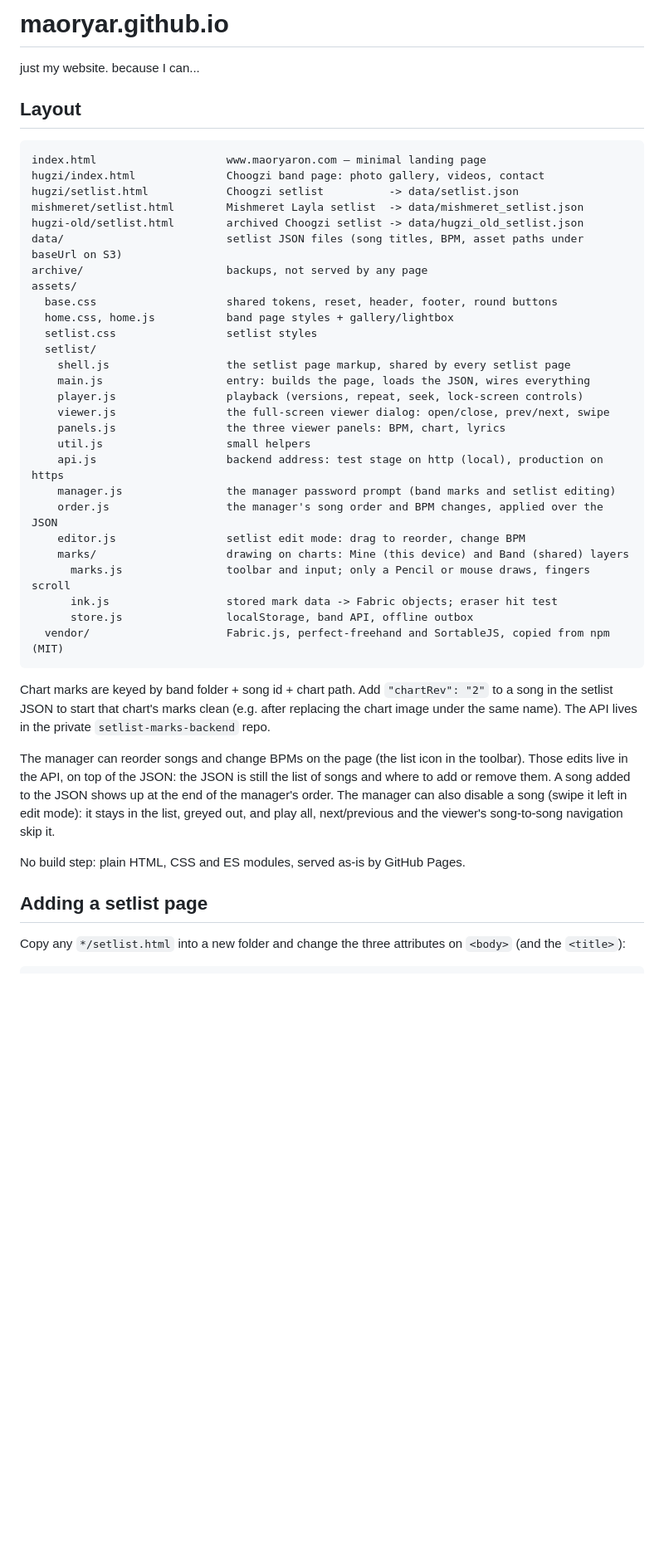
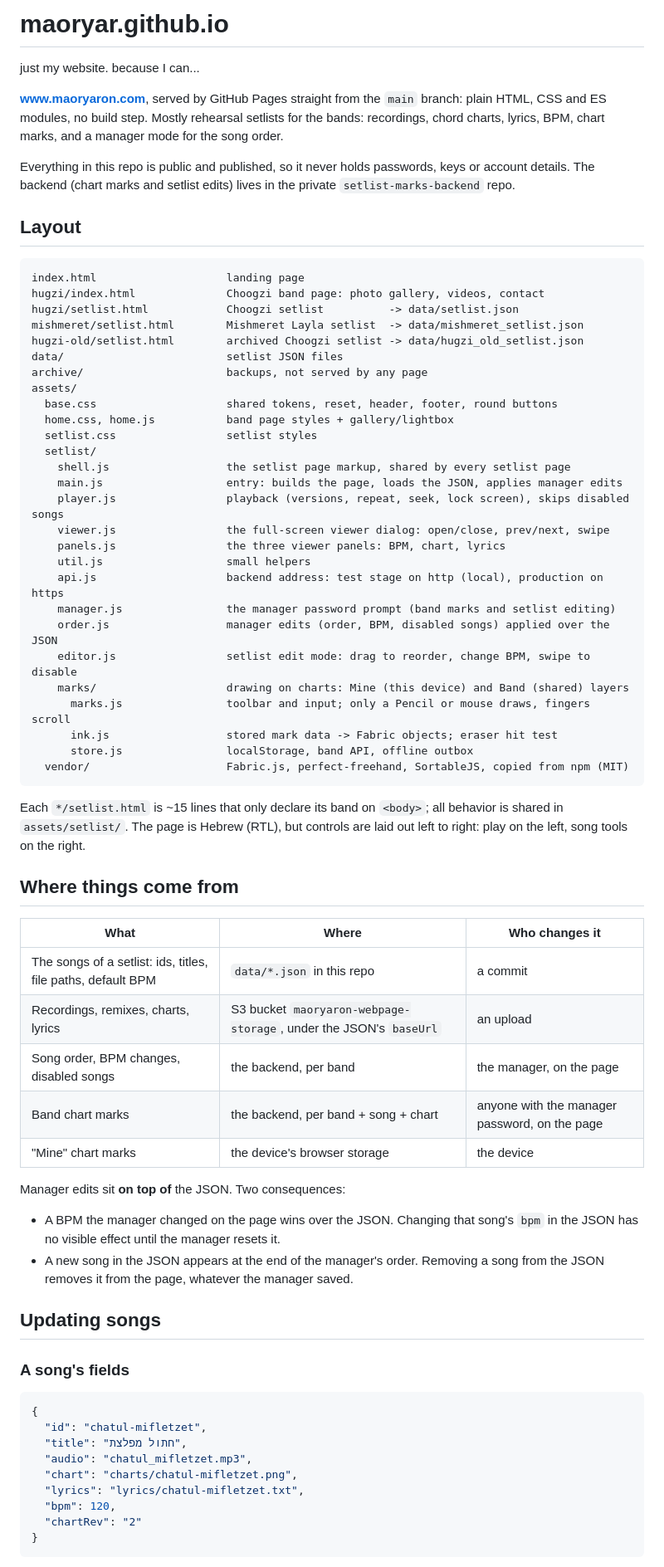
Before and after one commit to maoryar/maoryar.github.io, a Markdown page: README.md, the part around one of its changes. Shown at 83% size. GitHub-like rendering; blank space fills up the shorter version.

````diff
--- a/README.md
+++ b/README.md
@@ -1,15 +1,24 @@
 # maoryar.github.io
 just my website. because I can...
+
+**www.maoryaron.com**, served by GitHub Pages straight from the `main` branch: plain
+HTML, CSS and ES modules, no build step. Mostly rehearsal setlists for the bands:
+recordings, chord charts, lyrics, BPM, chart marks, and a manager mode for the song
+order.
+
+Everything in this repo is public and published, so it never holds passwords,
+keys or account details. The backend (chart marks and setlist edits) lives in the
+private `setlist-marks-backend` repo.
 
 ## Layout
 
 ```
-index.html                    www.maoryaron.com — minimal landing page
+index.html                    landing page
 hugzi/index.html              Choogzi band page: photo gallery, videos, contact
 hugzi/setlist.html            Choogzi setlist          -> data/setlist.json
 mishmeret/setlist.html        Mishmeret Layla setlist  -> data/mishmeret_setlist.json
 hugzi-old/setlist.html        archived Choogzi setlist -> data/hugzi_old_setlist.json
-data/                         setlist JSON files (song titles, BPM, asset paths under baseUrl on S3)
+data/                         setlist JSON files
 archive/                      backups, not served by any page
 assets/
   base.css                    shared tokens, reset, header, footer, round buttons
@@ -17,37 +26,55 @@ assets/
   setlist.css                 setlist styles
   setlist/
     shell.js                  the setlist page markup, shared by every setlist page
-    main.js                   entry: builds the page, loads the JSON, wires everything
-    player.js                 playback (versions, repeat, seek, lock-screen controls)
+    main.js                   entry: builds the page, loads the JSON, applies manager edits
+    player.js                 playback (versions, repeat, seek, lock screen), skips disabled songs
     viewer.js                 the full-screen viewer dialog: open/close, prev/next, swipe
     panels.js                 the three viewer panels: BPM, chart, lyrics
     util.js                   small helpers
     api.js                    backend address: test stage on http (local), production on https
     manager.js                the manager password prompt (band marks and setlist editing)
-    order.js                  the manager's song order and BPM changes, applied over the JSON
-    editor.js                 setlist edit mode: drag to reorder, change BPM
+    order.js                  manager edits (order, BPM, disabled songs) applied over the JSON
+    editor.js                 setlist edit mode: drag to reorder, change BPM, swipe to disable
     marks/                    drawing on charts: Mine (this device) and Band (shared) layers
       marks.js                toolbar and input; only a Pencil or mouse draws, fingers scroll
       ink.js                  stored mark data -> Fabric objects; eraser hit test
       store.js                localStorage, band API, offline outbox
-  vendor/                     Fabric.js, perfect-freehand and SortableJS, copied from npm (MIT)
+  vendor/                     Fabric.js, perfect-freehand, SortableJS, copied from npm (MIT)
 ```
 
-Chart marks are keyed by band folder + song id + chart path. Add `"chartRev": "2"`
-to a song in the setlist JSON to start that chart's marks clean (e.g. after
-replacing the chart image under the same name). The API lives in the private
-`setlist-marks-backend` repo.
+Each `*/setlist.html` is ~15 lines that only declare its band on `<body>`; all
+behavior is shared in `assets/setlist/`. The page is Hebrew (RTL), but controls are
+laid out left to right: play on the left, song tools on the right.
 
-The manager can reorder songs and change BPMs on the page (the list icon in the
-toolbar). Those edits live in the API, on top of the JSON: the JSON is still the
-list of songs and where to add or remove them. A song added to the JSON shows up
-at the end of the manager's order. The manager can also disable a song (swipe
-it left in edit mode): it stays in the list, greyed out, and play all,
-next/previous and the viewer's song-to-song navigation skip it.
+## Where things come from
 
-No build step: plain HTML, CSS and ES modules, served as-is by GitHub Pages.
+| What | Where | Who changes it |
+|---|---|---|
+| The songs of a setlist: ids, titles, file paths, default BPM | `data/*.json` in this repo | a commit |
+| Recordings, remixes, charts, lyrics | S3 bucket `maoryaron-webpage-storage`, under the JSON's `baseUrl` | an upload |
+| Song order, BPM changes, disabled songs | the backend, per band | the manager, on the page |
+| Band chart marks | the backend, per band + song + chart | anyone with the manager password, on the page |
+| "Mine" chart marks | the device's browser storage | the device |
 
-## Adding a setlist page
+Manager edits sit **on top of** the JSON. Two consequences:
+- A BPM the manager changed on the page wins over the JSON. Changing that song's
+  `bpm` in the JSON has no visible effect until the manager resets it.
+- A new song in the JSON appears at the end of the manager's order. Removing a
+  song from the JSON removes it from the page, whatever the manager saved.
 
-Copy any `*/setlist.html` into a new folder and change the three attributes on
-`<body>` (and the `<title>`):
+## Updating songs
+
+### A song's fields
+
+```json
+{
+  "id": "chatul-mifletzet",
+  "title": "חתול מפלצת",
+  "audio": "chatul_mifletzet.mp3",
+  "chart": "charts/chatul-mifletzet.png",
+  "lyrics": "lyrics/chatul-mifletzet.txt",
+  "bpm": 120,
+  "chartRev": "2"
+}
+```
+
````
Also changed, not shown: other parts of README.md (+80 -10 lines).
